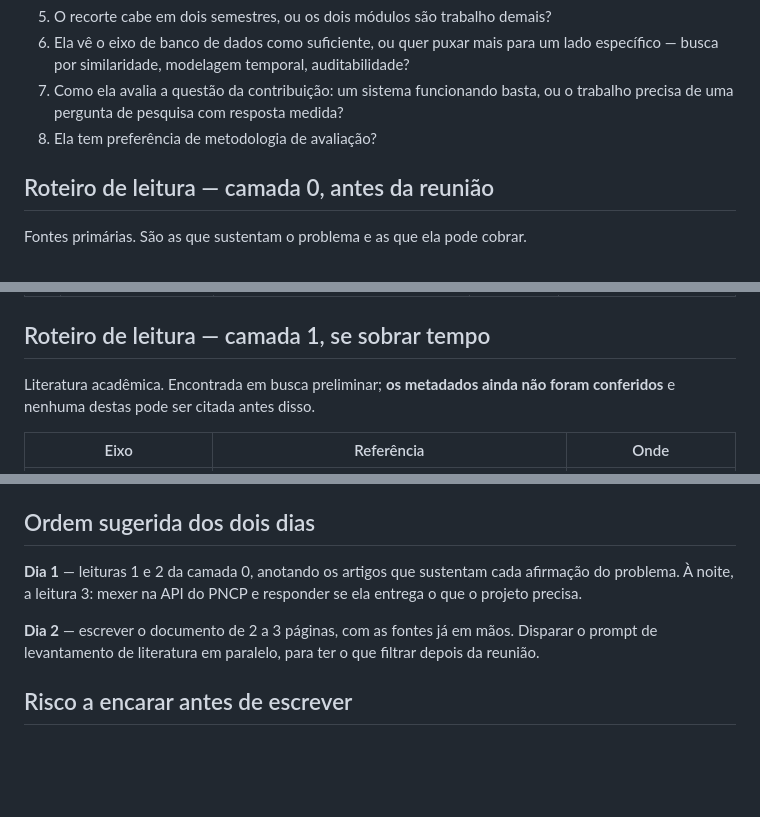
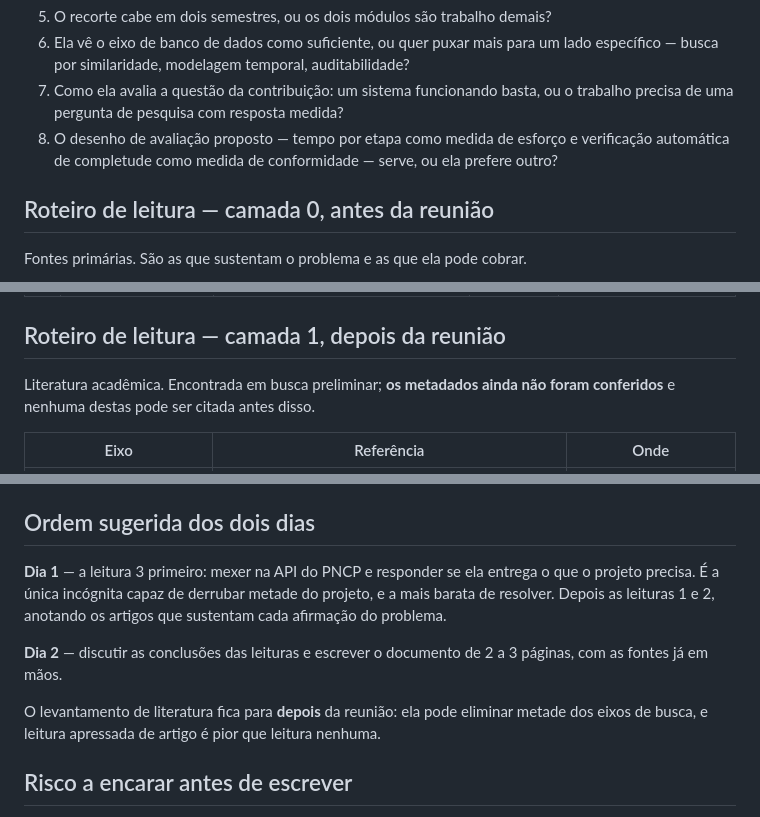
Before and after one commit to RNobre1/tcc-licitacoes-municipais, a Markdown page: docs/tasks/2026-08-18-primeira-reuniao-orientadora.md, 3 parts joined by grey strips. Drawn GitHub-style; blank space fills up the shorter version.

Commit message:
docs: ajusta ordem de preparo da reunião e registra pastas locais do vault

```diff
--- a/docs/tasks/2026-08-18-primeira-reuniao-orientadora.md
+++ b/docs/tasks/2026-08-18-primeira-reuniao-orientadora.md
@@ -37,7 +37,9 @@ De conteúdo, que definem o trabalho:
    lado específico — busca por similaridade, modelagem temporal, auditabilidade?
 7. Como ela avalia a questão da contribuição: um sistema funcionando basta, ou
    o trabalho precisa de uma pergunta de pesquisa com resposta medida?
-8. Ela tem preferência de metodologia de avaliação?
+8. O desenho de avaliação proposto — tempo por etapa como medida de esforço e
+   verificação automática de completude como medida de conformidade — serve,
+   ou ela prefere outro?
 
 ## Roteiro de leitura — camada 0, antes da reunião
 
@@ -49,7 +51,7 @@ Fontes primárias. São as que sustentam o problema e as que ela pode cobrar.
 | 2 | Instrução Normativa SEGES/ME nº 65/2021 | gov.br/compras | 40 min | Metodologia oficial da pesquisa de preços: parâmetros admitidos, cesta de preços, tratamento de valores discrepantes. É o requisito funcional do seu módulo, escrito por quem regula |
 | 3 | Manual das APIs de Consulta do PNCP + Swagger | pncp.gov.br/api/consulta/swagger-ui | 1h, mexendo | **Prioridade máxima.** Verificar se dá para consultar item por descrição e região com preço unitário. Se não der, metade do projeto muda |
 
-## Roteiro de leitura — camada 1, se sobrar tempo
+## Roteiro de leitura — camada 1, depois da reunião
 
 Literatura acadêmica. Encontrada em busca preliminar; **os metadados ainda não
 foram conferidos** e nenhuma destas pode ser citada antes disso.
@@ -68,13 +70,17 @@ Para ampliar a lista, use `docs/pesquisas/prompt-levantamento-literatura.md`.
 
 ## Ordem sugerida dos dois dias
 
-**Dia 1** — leituras 1 e 2 da camada 0, anotando os artigos que sustentam cada
-afirmação do problema. À noite, a leitura 3: mexer na API do PNCP e responder
-se ela entrega o que o projeto precisa.
+**Dia 1** — a leitura 3 primeiro: mexer na API do PNCP e responder se ela
+entrega o que o projeto precisa. É a única incógnita capaz de derrubar metade
+do projeto, e a mais barata de resolver. Depois as leituras 1 e 2, anotando os
+artigos que sustentam cada afirmação do problema.
 
-**Dia 2** — escrever o documento de 2 a 3 páginas, com as fontes já em mãos.
-Disparar o prompt de levantamento de literatura em paralelo, para ter o que
-filtrar depois da reunião.
+**Dia 2** — discutir as conclusões das leituras e escrever o documento de 2 a
+3 páginas, com as fontes já em mãos.
+
+O levantamento de literatura fica para **depois** da reunião: ela pode eliminar
+metade dos eixos de busca, e leitura apressada de artigo é pior que leitura
+nenhuma.
 
 ## Risco a encarar antes de escrever
 
```
Also changed, not shown: docs/projeto.md (+4 -0 lines).
